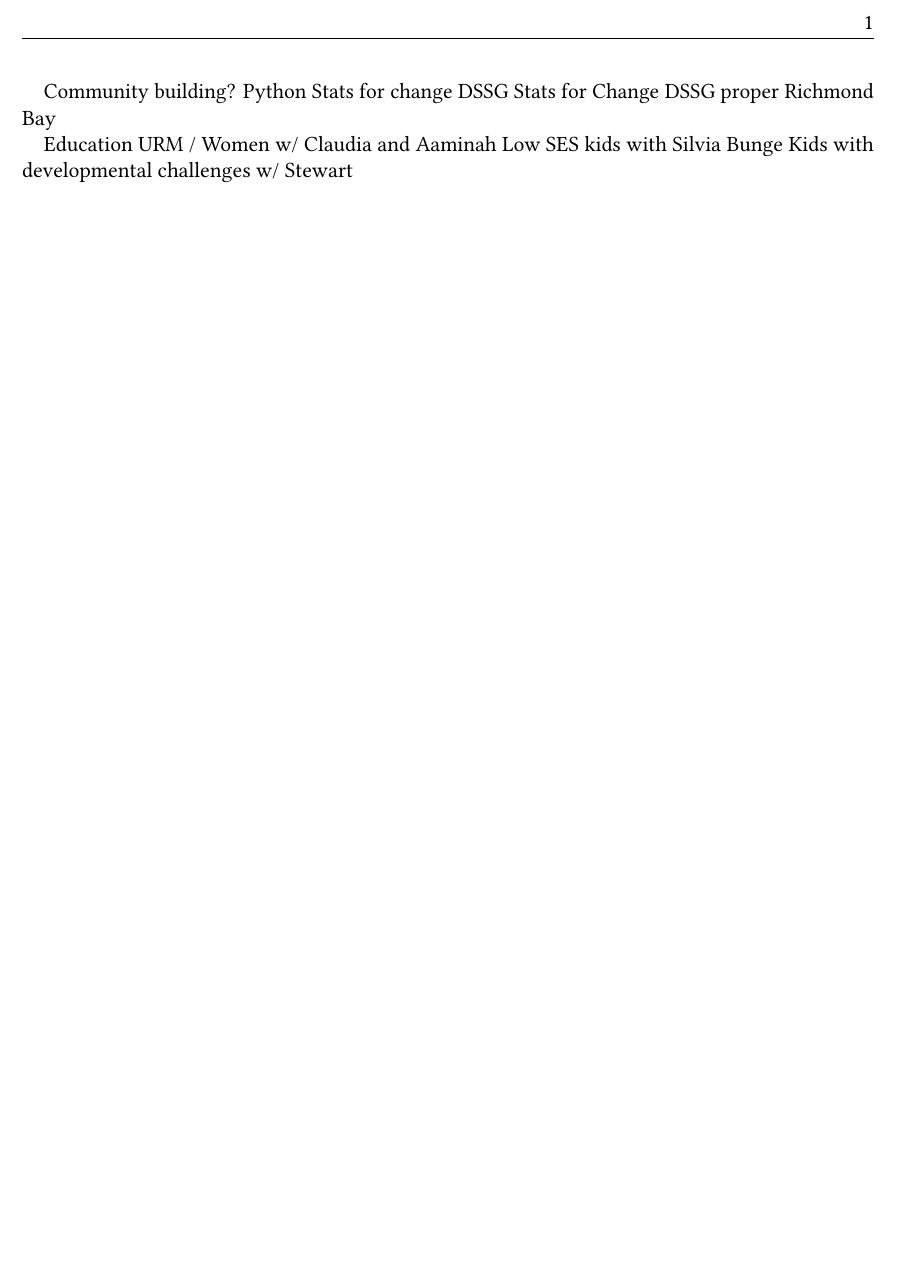
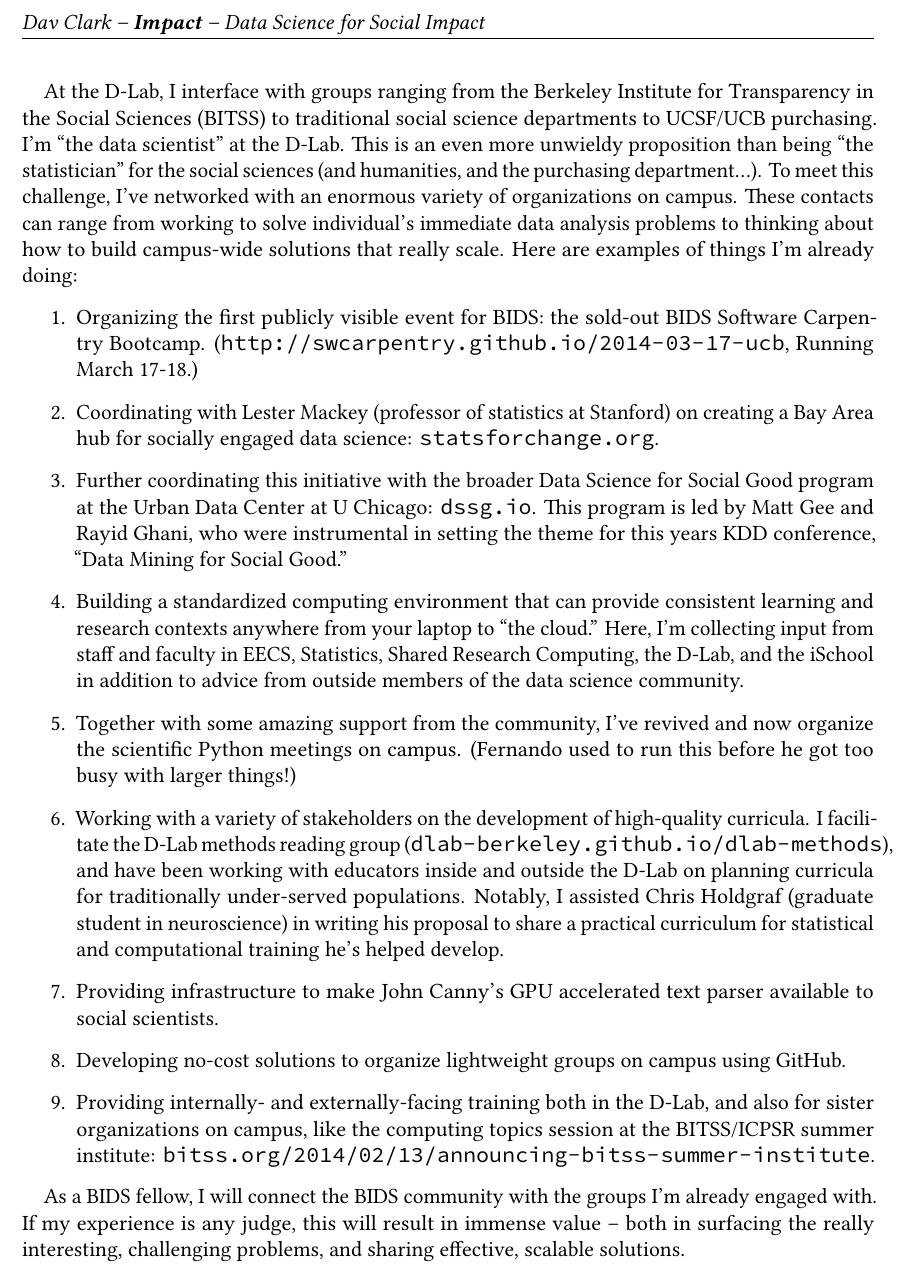
Before and after one commit to davclark/BIDS-Fellow, a LaTeX document (BIDS-app-sp2014-impact.tex, which reads preamble.tex): part of the page, cut at the place of the change, the shorter picture padded with empty space. Compiled offline with LuaLaTeX; a missing font is replaced by an installed copy or a similar font; an older LaTeX class or package is replaced by its successor.

Commit message:
Finalish updates to 1-page docs

```diff
--- a/BIDS-app-sp2014-impact.tex
+++ b/BIDS-app-sp2014-impact.tex
@@ -3,16 +1,64 @@
 % How will the resources provided by BIDS be leveraged for greater impact in your research group?
 
+\input{preamble.tex}
+% even page, right position (inner)
+\rehead[]{Dav Clark -- \textbf{Impact} -- Data Science for Social Impact}
+% odd page, left position (inner)
+\lohead[]{Dav Clark -- \textbf{Impact} -- Data Science for Social Impact}
+
 \begin{document}
-Community building?
-Python
-Stats for change
-DSSG
-Stats for Change
-DSSG proper
-Richmond Bay
 
-Education
-URM / Women w/ Claudia and Aaminah
-Low SES kids with Silvia Bunge
-Kids with developmental challenges w/ Stewart
+At the D-Lab, I interface with groups ranging from the Berkeley Institute for
+Transparency in the Social Sciences (BITSS) to traditional social science
+departments to UCSF/UCB purchasing. I'm “the data scientist” at the D-Lab. This
+is an even more unwieldy proposition than being “the statistician” for the
+social sciences (and humanities, and the purchasing department...). To meet this
+challenge, I've networked with an enormous variety of organizations on campus.
+These contacts can range from working to solve individual's immediate data
+analysis problems to thinking about how to build campus-wide solutions that
+really scale. Here are examples of things I'm already doing:
+
+\begin{enumerate}
+    \item Organizing the first publicly visible event for BIDS: the sold-out
+        BIDS Software Carpentry Bootcamp.
+        (\url{http://swcarpentry.github.io/2014-03-17-ucb}, Running March 17-18.)
+    \item Coordinating with Lester Mackey (professor of statistics at Stanford)
+        on creating a Bay Area hub for socially engaged data science:
+        \url{statsforchange.org}.
+    \item Further coordinating this initiative with the broader Data Science for
+        Social Good program at the Urban Data Center at U Chicago:
+        \url{dssg.io}. This program is led by Matt Gee and Rayid Ghani, who were
+        instrumental in setting the theme for this years KDD conference, “Data
+        Mining for Social Good.”
+    \item Building a standardized computing environment that can provide
+        consistent learning and research contexts anywhere from your laptop to
+        “the cloud.” Here, I'm collecting input from staff and faculty in EECS,
+        Statistics, Shared Research Computing, the D-Lab, and the iSchool in
+        addition to advice from outside members of the data science community.
+    \item Together with some amazing support from the community, I've revived
+        and now organize the scientific Python meetings on campus. (Fernando
+        used to run this before he got too busy with larger things!)
+    \item Working with a variety of stakeholders on the development of
+        high-quality curricula. I facilitate the D-Lab methods reading group
+        (\url{dlab-berkeley.github.io/dlab-methods}), and have been working with
+        educators inside and outside the D-Lab on planning curricula for
+        traditionally under-served populations. Notably, I assisted Chris
+        Holdgraf (graduate student in neuroscience) in writing his proposal to
+        share a practical curriculum for statistical and computational
+        training he's helped develop.
+    \item Providing infrastructure to make John Canny's GPU accelerated text
+        parser available to social scientists.
+    \item Developing no-cost solutions to organize lightweight groups on campus
+        using GitHub.
+    \item Providing internally- and externally-facing training both in the
+        D-Lab, and also for sister organizations on campus, like the computing
+        topics session at the BITSS/ICPSR summer institute:
+        \url{bitss.org/2014/02/13/announcing-bitss-summer-institute}.
+\end{enumerate}
+
+As a BIDS fellow, I will connect the BIDS community  with the groups I'm already
+engaged with. If my experience is any judge, this will result in immense value
+-- both in surfacing the really interesting, challenging problems, and sharing
+effective, scalable solutions.
+
 \end{document}
--- a/preamble.tex
+++ b/preamble.tex
@@ -11,10 +11,9 @@
 % gets rid of page numbering at bottom
 \clearscrheadfoot
 \pagestyle{scrheadings}
-% definitions/configuration for the header
-\lehead[]{\pagemark} % equal page, left (outer) position
-\rohead[]{\pagemark}
-% Then define custom \rehead[]{Stuff} and \lohead[]{Stuff} in the document
+% Then define custom \rehead[]{Stuff} and \lohead[]{Stuff} in the document for
+% the left side, and \lehead + \rohead for the right (prob. \pagemark or
+% nothing)
 
 % This lets us load OpenType fonts from the system without much fuss.
 % It's already required by unicode-math, but I'm not using math here (and it's
```
Also changed, not shown: BIDS-app-sp2014-budget.tex (+3 -2 lines), BIDS-app-sp2014-funding.tex (+10 -8 lines), BIDS-app-sp2014.tex (+10 -2 lines), BIDS-app-sp2014-impact.tex (2 more changed lines).
